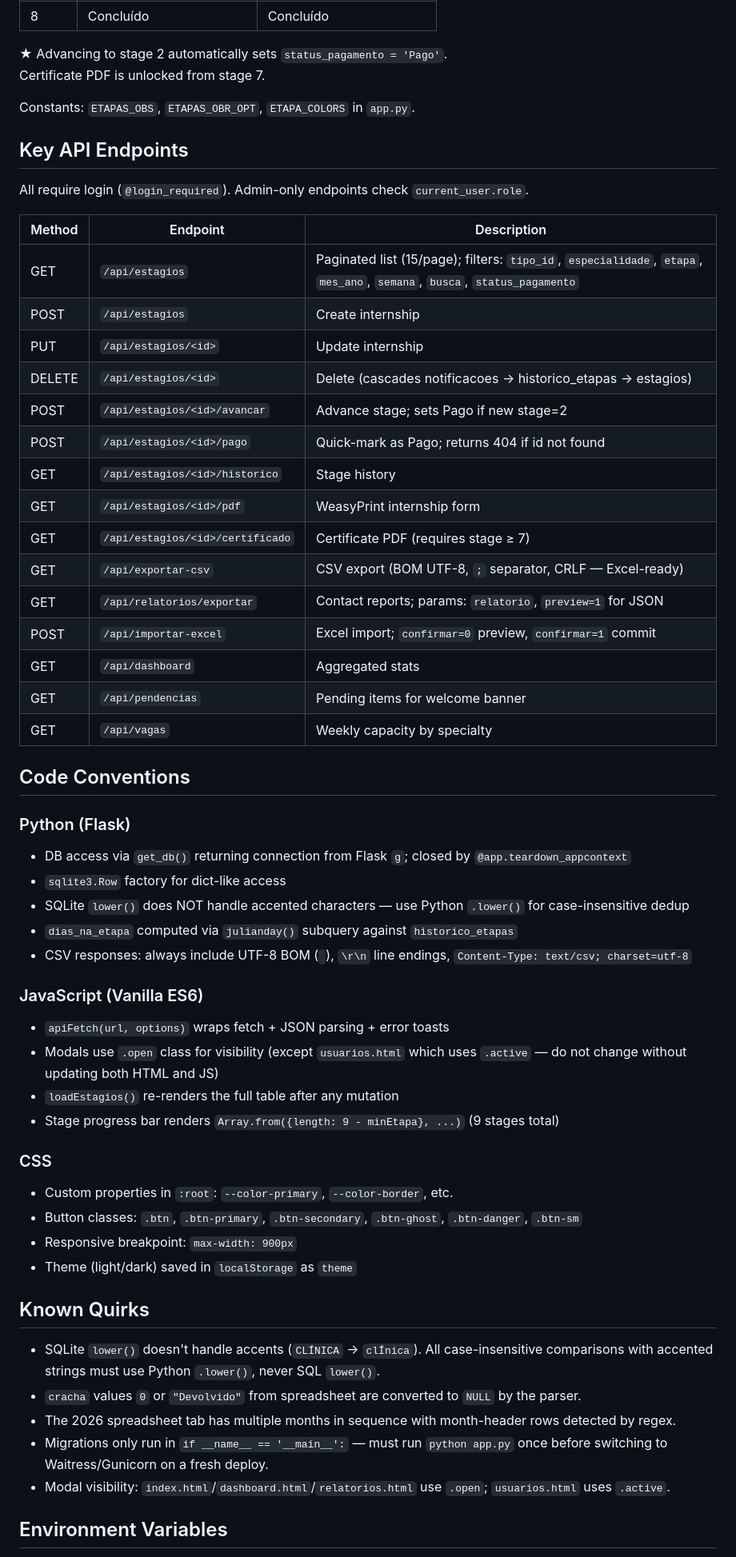
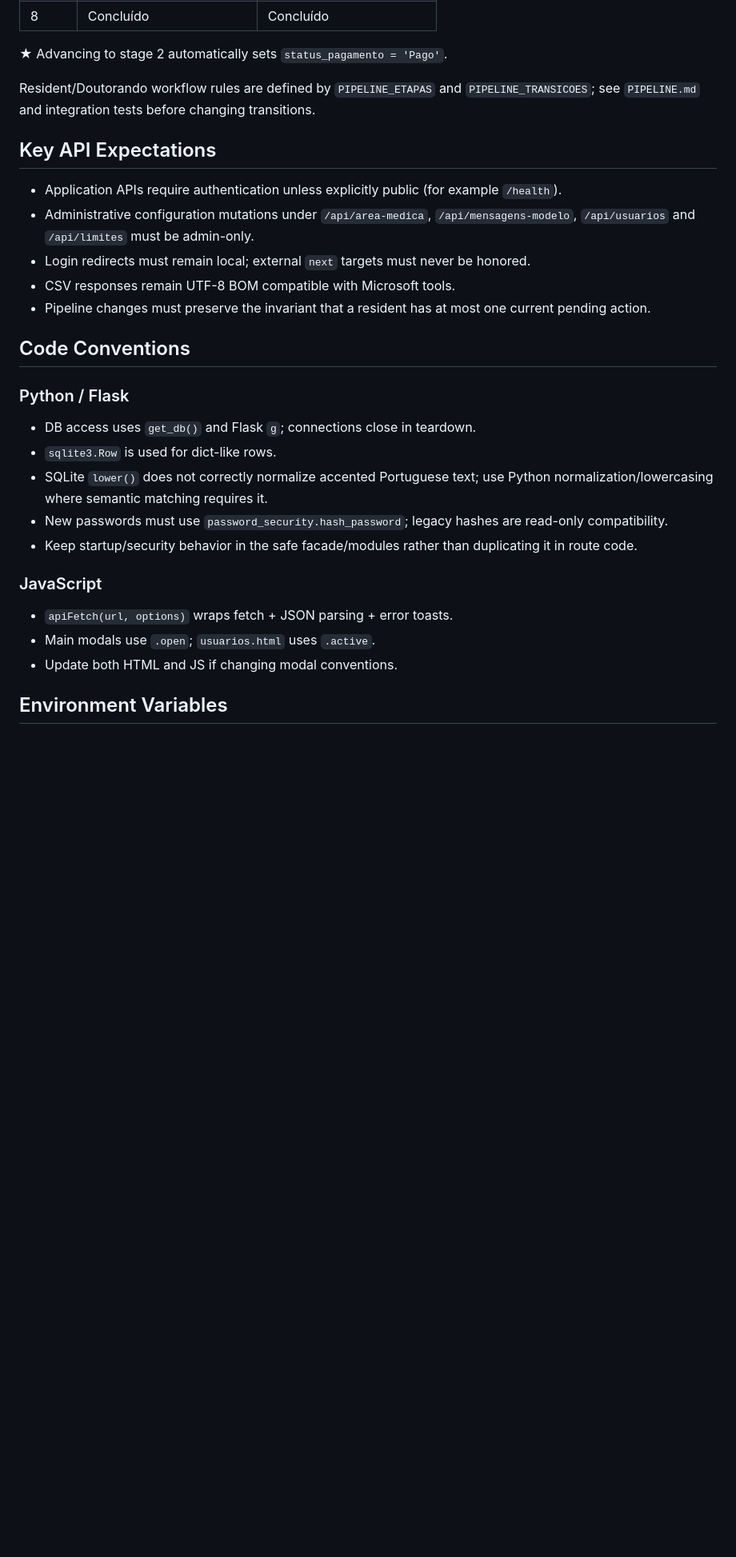
Before and after one commit to lloupp/erp-todo, a Markdown page: AGENTS.md, the part around one of its changes. Shown at 80% size. Drawn GitHub-style; blank space fills up the shorter version.

```diff
--- a/AGENTS.md
+++ b/AGENTS.md
@@ -91,60 +94,30 @@ Observership starts at stage 1; Obrigatório/Optativo starts at stage 0. All sha
 | 8 | Concluído | Concluído |
 
 ★ Advancing to stage 2 automatically sets `status_pagamento = 'Pago'`.
-Certificate PDF is unlocked from stage 7.
 
-Constants: `ETAPAS_OBS`, `ETAPAS_OBR_OPT`, `ETAPA_COLORS` in `app.py`.
+Resident/Doutorando workflow rules are defined by `PIPELINE_ETAPAS` and `PIPELINE_TRANSICOES`; see `PIPELINE.md` and integration tests before changing transitions.
 
-## Key API Endpoints
+## Key API Expectations
 
-All require login (`@login_required`). Admin-only endpoints check `current_user.role`.
-
-| Method | Endpoint | Description |
-|---|---|---|
-| GET | `/api/estagios` | Paginated list (15/page); filters: `tipo_id`, `especialidade`, `etapa`, `mes_ano`, `semana`, `busca`, `status_pagamento` |
-| POST | `/api/estagios` | Create internship |
-| PUT | `/api/estagios/<id>` | Update internship |
-| DELETE | `/api/estagios/<id>` | Delete (cascades notificacoes → historico_etapas → estagios) |
-| POST | `/api/estagios/<id>/avancar` | Advance stage; sets Pago if new stage=2 |
-| POST | `/api/estagios/<id>/pago` | Quick-mark as Pago; returns 404 if id not found |
-| GET | `/api/estagios/<id>/historico` | Stage history |
-| GET | `/api/estagios/<id>/pdf` | WeasyPrint internship form |
-| GET | `/api/estagios/<id>/certificado` | Certificate PDF (requires stage ≥ 7) |
-| GET | `/api/exportar-csv` | CSV export (BOM UTF-8, `;` separator, CRLF — Excel-ready) |
-| GET | `/api/relatorios/exportar` | Contact reports; params: `relatorio`, `preview=1` for JSON |
-| POST | `/api/importar-excel` | Excel import; `confirmar=0` preview, `confirmar=1` commit |
-| GET | `/api/dashboard` | Aggregated stats |
-| GET | `/api/pendencias` | Pending items for welcome banner |
-| GET | `/api/vagas` | Weekly capacity by specialty |
+- Application APIs require authentication unless explicitly public (for example `/health`).
+- Administrative configuration mutations under `/api/area-medica`, `/api/mensagens-modelo`, `/api/usuarios` and `/api/limites` must be admin-only.
+- Login redirects must remain local; external `next` targets must never be honored.
+- CSV responses remain UTF-8 BOM compatible with Microsoft tools.
+- Pipeline changes must preserve the invariant that a resident has at most one current pending action.
 
 ## Code Conventions
 
-### Python (Flask)
-- DB access via `get_db()` returning connection from Flask `g`; closed by `@app.teardown_appcontext`
-- `sqlite3.Row` factory for dict-like access
-- SQLite `lower()` does NOT handle accented characters — use Python `.lower()` for case-insensitive dedup
-- `dias_na_etapa` computed via `julianday()` subquery against `historico_etapas`
-- CSV responses: always include UTF-8 BOM (`﻿`), `\r\n` line endings, `Content-Type: text/csv; charset=utf-8`
+### Python / Flask
+- DB access uses `get_db()` and Flask `g`; connections close in teardown.
+- `sqlite3.Row` is used for dict-like rows.
+- SQLite `lower()` does not correctly normalize accented Portuguese text; use Python normalization/lowercasing where semantic matching requires it.
+- New passwords must use `password_security.hash_password`; legacy hashes are read-only compatibility.
+- Keep startup/security behavior in the safe facade/modules rather than duplicating it in route code.
 
-### JavaScript (Vanilla ES6)
-- `apiFetch(url, options)` wraps fetch + JSON parsing + error toasts
-- Modals use `.open` class for visibility (except `usuarios.html` which uses `.active` — do not change without updating both HTML and JS)
-- `loadEstagios()` re-renders the full table after any mutation
-- Stage progress bar renders `Array.from({length: 9 - minEtapa}, ...)` (9 stages total)
-
-### CSS
-- Custom properties in `:root`: `--color-primary`, `--color-border`, etc.
-- Button classes: `.btn`, `.btn-primary`, `.btn-secondary`, `.btn-ghost`, `.btn-danger`, `.btn-sm`
-- Responsive breakpoint: `max-width: 900px`
-- Theme (light/dark) saved in `localStorage` as `theme`
-
-## Known Quirks
-
-- SQLite `lower()` doesn't handle accents (`CLÍNICA` → `clÍnica`). All case-insensitive comparisons with accented strings must use Python `.lower()`, never SQL `lower()`.
-- `cracha` values `0` or `"Devolvido"` from spreadsheet are converted to `NULL` by the parser.
-- The 2026 spreadsheet tab has multiple months in sequence with month-header rows detected by regex.
-- Migrations only run in `if __name__ == '__main__':` — must run `python app.py` once before switching to Waitress/Gunicorn on a fresh deploy.
-- Modal visibility: `index.html`/`dashboard.html`/`relatorios.html` use `.open`; `usuarios.html` uses `.active`.
+### JavaScript
+- `apiFetch(url, options)` wraps fetch + JSON parsing + error toasts.
+- Main modals use `.open`; `usuarios.html` uses `.active`.
+- Update both HTML and JS if changing modal conventions.
 
 ## Environment Variables
 
```
Also changed, not shown: other parts of AGENTS.md (+58 -50 lines).
